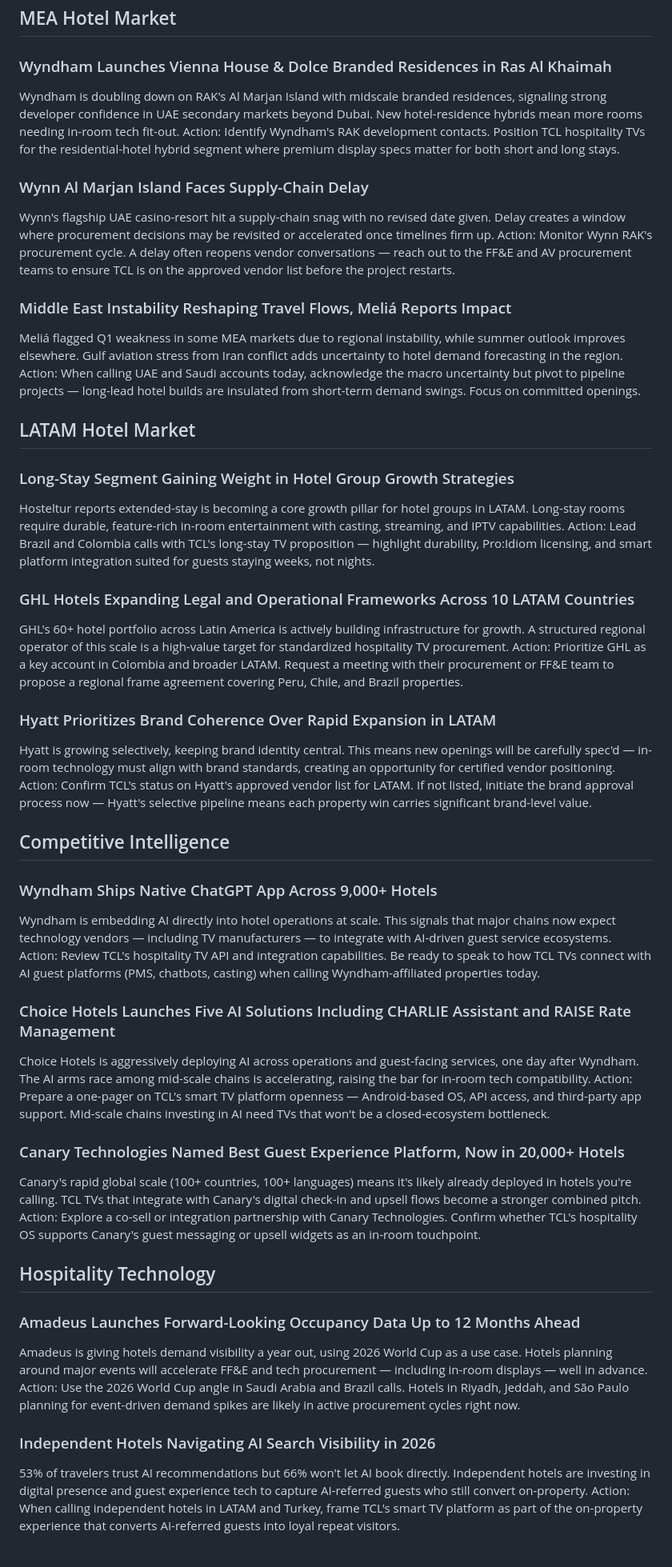
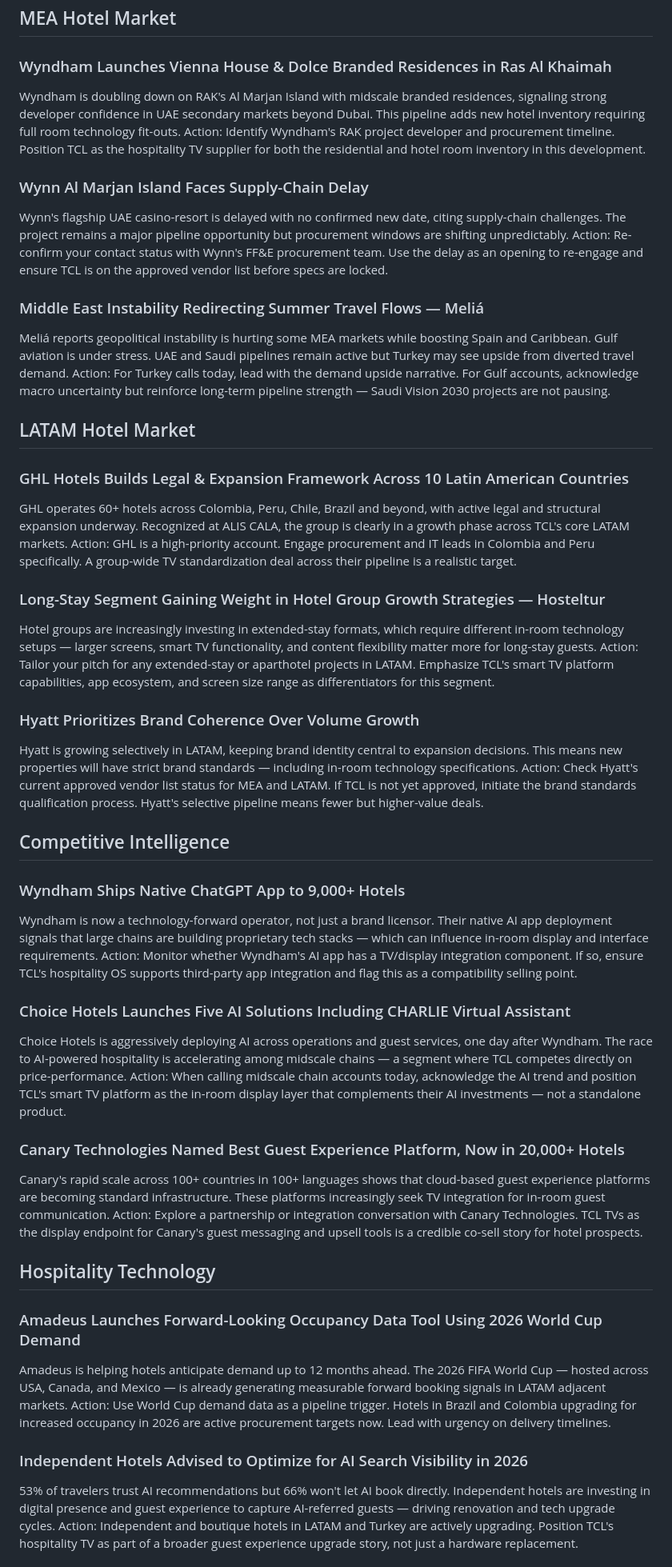
Before and after one commit to Ismailmaby/tcl-market-monitor, a Markdown page: output/tcl_intel_am_2026-05-11.md, the part around one of its changes. Shown at 80% size. GitHub-like rendering.

Commit message:
chore: morning briefing 2026-05-11

```diff
--- a/output/tcl_intel_am_2026-05-11.md
+++ b/output/tcl_intel_am_2026-05-11.md
@@ -14,52 +14,52 @@
 
 ## MEA Hotel Market
 ### Wyndham Launches Vienna House & Dolce Branded Residences in Ras Al Khaimah
-Wyndham is doubling down on RAK's Al Marjan Island with midscale branded residences, signaling strong developer confidence in UAE secondary markets beyond Dubai. New hotel-residence hybrids mean more rooms needing in-room tech fit-out.
-Action: Identify Wyndham's RAK development contacts. Position TCL hospitality TVs for the residential-hotel hybrid segment where premium display specs matter for both short and long stays.
+Wyndham is doubling down on RAK's Al Marjan Island with midscale branded residences, signaling strong developer confidence in UAE secondary markets beyond Dubai. This pipeline adds new hotel inventory requiring full room technology fit-outs.
+Action: Identify Wyndham's RAK project developer and procurement timeline. Position TCL as the hospitality TV supplier for both the residential and hotel room inventory in this development.
 
 ### Wynn Al Marjan Island Faces Supply-Chain Delay
-Wynn's flagship UAE casino-resort hit a supply-chain snag with no revised date given. Delay creates a window where procurement decisions may be revisited or accelerated once timelines firm up.
-Action: Monitor Wynn RAK's procurement cycle. A delay often reopens vendor conversations — reach out to the FF&E and AV procurement teams to ensure TCL is on the approved vendor list before the project restarts.
+Wynn's flagship UAE casino-resort is delayed with no confirmed new date, citing supply-chain challenges. The project remains a major pipeline opportunity but procurement windows are shifting unpredictably.
+Action: Re-confirm your contact status with Wynn's FF&E procurement team. Use the delay as an opening to re-engage and ensure TCL is on the approved vendor list before specs are locked.
 
-### Middle East Instability Reshaping Travel Flows, Meliá Reports Impact
-Meliá flagged Q1 weakness in some MEA markets due to regional instability, while summer outlook improves elsewhere. Gulf aviation stress from Iran conflict adds uncertainty to hotel demand forecasting in the region.
-Action: When calling UAE and Saudi accounts today, acknowledge the macro uncertainty but pivot to pipeline projects — long-lead hotel builds are insulated from short-term demand swings. Focus on committed openings.
+### Middle East Instability Redirecting Summer Travel Flows — Meliá
+Meliá reports geopolitical instability is hurting some MEA markets while boosting Spain and Caribbean. Gulf aviation is under stress. UAE and Saudi pipelines remain active but Turkey may see upside from diverted travel demand.
+Action: For Turkey calls today, lead with the demand upside narrative. For Gulf accounts, acknowledge macro uncertainty but reinforce long-term pipeline strength — Saudi Vision 2030 projects are not pausing.
 
 
 ## LATAM Hotel Market
-### Long-Stay Segment Gaining Weight in Hotel Group Growth Strategies
-Hosteltur reports extended-stay is becoming a core growth pillar for hotel groups in LATAM. Long-stay rooms require durable, feature-rich in-room entertainment with casting, streaming, and IPTV capabilities.
-Action: Lead Brazil and Colombia calls with TCL's long-stay TV proposition — highlight durability, Pro:Idiom licensing, and smart platform integration suited for guests staying weeks, not nights.
+### GHL Hotels Builds Legal & Expansion Framework Across 10 Latin American Countries
+GHL operates 60+ hotels across Colombia, Peru, Chile, Brazil and beyond, with active legal and structural expansion underway. Recognized at ALIS CALA, the group is clearly in a growth phase across TCL's core LATAM markets.
+Action: GHL is a high-priority account. Engage procurement and IT leads in Colombia and Peru specifically. A group-wide TV standardization deal across their pipeline is a realistic target.
 
-### GHL Hotels Expanding Legal and Operational Frameworks Across 10 LATAM Countries
-GHL's 60+ hotel portfolio across Latin America is actively building infrastructure for growth. A structured regional operator of this scale is a high-value target for standardized hospitality TV procurement.
-Action: Prioritize GHL as a key account in Colombia and broader LATAM. Request a meeting with their procurement or FF&E team to propose a regional frame agreement covering Peru, Chile, and Brazil properties.
+### Long-Stay Segment Gaining Weight in Hotel Group Growth Strategies — Hosteltur
+Hotel groups are increasingly investing in extended-stay formats, which require different in-room technology setups — larger screens, smart TV functionality, and content flexibility matter more for long-stay guests.
+Action: Tailor your pitch for any extended-stay or aparthotel projects in LATAM. Emphasize TCL's smart TV platform capabilities, app ecosystem, and screen size range as differentiators for this segment.
 
-### Hyatt Prioritizes Brand Coherence Over Rapid Expansion in LATAM
-Hyatt is growing selectively, keeping brand identity central. This means new openings will be carefully spec'd — in-room technology must align with brand standards, creating an opportunity for certified vendor positioning.
-Action: Confirm TCL's status on Hyatt's approved vendor list for LATAM. If not listed, initiate the brand approval process now — Hyatt's selective pipeline means each property win carries significant brand-level value.
+### Hyatt Prioritizes Brand Coherence Over Volume Growth
+Hyatt is growing selectively in LATAM, keeping brand identity central to expansion decisions. This means new properties will have strict brand standards — including in-room technology specifications.
+Action: Check Hyatt's current approved vendor list status for MEA and LATAM. If TCL is not yet approved, initiate the brand standards qualification process. Hyatt's selective pipeline means fewer but higher-value deals.
 
 
 ## Competitive Intelligence
-### Wyndham Ships Native ChatGPT App Across 9,000+ Hotels
-Wyndham is embedding AI directly into hotel operations at scale. This signals that major chains now expect technology vendors — including TV manufacturers — to integrate with AI-driven guest service ecosystems.
-Action: Review TCL's hospitality TV API and integration capabilities. Be ready to speak to how TCL TVs connect with AI guest platforms (PMS, chatbots, casting) when calling Wyndham-affiliated properties today.
+### Wyndham Ships Native ChatGPT App to 9,000+ Hotels
+Wyndham is now a technology-forward operator, not just a brand licensor. Their native AI app deployment signals that large chains are building proprietary tech stacks — which can influence in-room display and interface requirements.
+Action: Monitor whether Wyndham's AI app has a TV/display integration component. If so, ensure TCL's hospitality OS supports third-party app integration and flag this as a compatibility selling point.
 
-### Choice Hotels Launches Five AI Solutions Including CHARLIE Assistant and RAISE Rate Management
-Choice Hotels is aggressively deploying AI across operations and guest-facing services, one day after Wyndham. The AI arms race among mid-scale chains is accelerating, raising the bar for in-room tech compatibility.
-Action: Prepare a one-pager on TCL's smart TV platform openness — Android-based OS, API access, and third-party app support. Mid-scale chains investing in AI need TVs that won't be a closed-ecosystem bottleneck.
+### Choice Hotels Launches Five AI Solutions Including CHARLIE Virtual Assistant
+Choice Hotels is aggressively deploying AI across operations and guest services, one day after Wyndham. The race to AI-powered hospitality is accelerating among midscale chains — a segment where TCL competes directly on price-performance.
+Action: When calling midscale chain accounts today, acknowledge the AI trend and position TCL's smart TV platform as the in-room display layer that complements their AI investments — not a standalone product.
 
 ### Canary Technologies Named Best Guest Experience Platform, Now in 20,000+ Hotels
-Canary's rapid global scale (100+ countries, 100+ languages) means it's likely already deployed in hotels you're calling. TCL TVs that integrate with Canary's digital check-in and upsell flows become a stronger combined pitch.
-Action: Explore a co-sell or integration partnership with Canary Technologies. Confirm whether TCL's hospitality OS supports Canary's guest messaging or upsell widgets as an in-room touchpoint.
+Canary's rapid scale across 100+ countries in 100+ languages shows that cloud-based guest experience platforms are becoming standard infrastructure. These platforms increasingly seek TV integration for in-room guest communication.
+Action: Explore a partnership or integration conversation with Canary Technologies. TCL TVs as the display endpoint for Canary's guest messaging and upsell tools is a credible co-sell story for hotel prospects.
 
 
 ## Hospitality Technology
-### Amadeus Launches Forward-Looking Occupancy Data Up to 12 Months Ahead
-Amadeus is giving hotels demand visibility a year out, using 2026 World Cup as a use case. Hotels planning around major events will accelerate FF&E and tech procurement — including in-room displays — well in advance.
-Action: Use the 2026 World Cup angle in Saudi Arabia and Brazil calls. Hotels in Riyadh, Jeddah, and São Paulo planning for event-driven demand spikes are likely in active procurement cycles right now.
+### Amadeus Launches Forward-Looking Occupancy Data Tool Using 2026 World Cup Demand
+Amadeus is helping hotels anticipate demand up to 12 months ahead. The 2026 FIFA World Cup — hosted across USA, Canada, and Mexico — is already generating measurable forward booking signals in LATAM adjacent markets.
+Action: Use World Cup demand data as a pipeline trigger. Hotels in Brazil and Colombia upgrading for increased occupancy in 2026 are active procurement targets now. Lead with urgency on delivery timelines.
 
-### Independent Hotels Navigating AI Search Visibility in 2026
-53% of travelers trust AI recommendations but 66% won't let AI book directly. Independent hotels are investing in digital presence and guest experience tech to capture AI-referred guests who still convert on-property.
-Action: When calling independent hotels in LATAM and Turkey, frame TCL's smart TV platform as part of the on-property experience that converts AI-referred guests into loyal repeat visitors.
+### Independent Hotels Advised to Optimize for AI Search Visibility in 2026
+53% of travelers trust AI recommendations but 66% won't let AI book directly. Independent hotels are investing in digital presence and guest experience to capture AI-referred guests — driving renovation and tech upgrade cycles.
+Action: Independent and boutique hotels in LATAM and Turkey are actively upgrading. Position TCL's hospitality TV as part of a broader guest experience upgrade story, not just a hardware replacement.
 
```
Also changed, not shown: other parts of output/tcl_intel_am_2026-05-11.md (+12 -12 lines).
